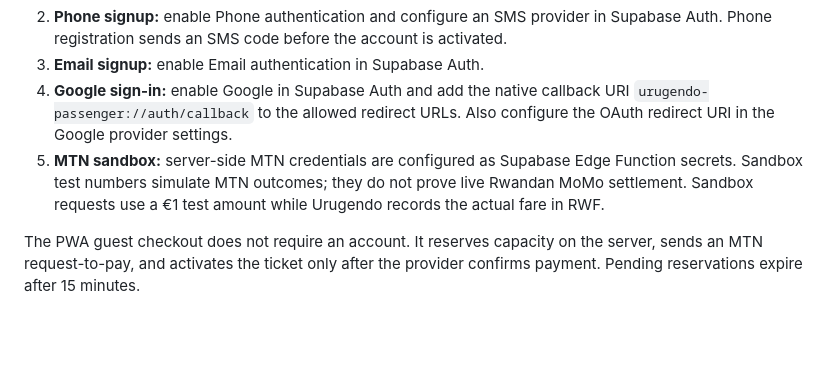
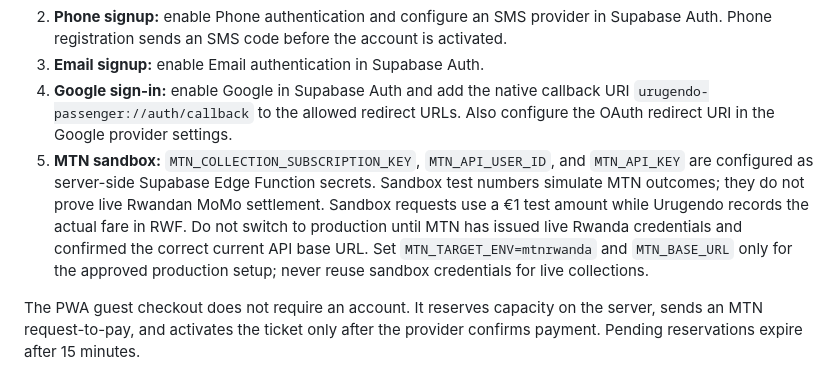
Before and after one commit to amanididier/urugendo-native, a Markdown page: README.md, the part around the change. Drawn GitHub-style; blank space fills up the shorter version.

Commit message:
Document MTN sandbox versus production configuration

```diff
--- a/README.md
+++ b/README.md
@@ -46,7 +46,7 @@ Open Expo Go on your phone and scan the QR code. If Metro asks to install compat
 2. **Phone signup:** enable Phone authentication and configure an SMS provider in Supabase Auth. Phone registration sends an SMS code before the account is activated.
 3. **Email signup:** enable Email authentication in Supabase Auth.
 4. **Google sign-in:** enable Google in Supabase Auth and add the native callback URI `urugendo-passenger://auth/callback` to the allowed redirect URLs. Also configure the OAuth redirect URI in the Google provider settings.
-5. **MTN sandbox:** server-side MTN credentials are configured as Supabase Edge Function secrets. Sandbox test numbers simulate MTN outcomes; they do not prove live Rwandan MoMo settlement. Sandbox requests use a €1 test amount while Urugendo records the actual fare in RWF.
+5. **MTN sandbox:** `MTN_COLLECTION_SUBSCRIPTION_KEY`, `MTN_API_USER_ID`, and `MTN_API_KEY` are configured as server-side Supabase Edge Function secrets. Sandbox test numbers simulate MTN outcomes; they do not prove live Rwandan MoMo settlement. Sandbox requests use a €1 test amount while Urugendo records the actual fare in RWF. Do not switch to production until MTN has issued live Rwanda credentials and confirmed the correct current API base URL. Set `MTN_TARGET_ENV=mtnrwanda` and `MTN_BASE_URL` only for the approved production setup; never reuse sandbox credentials for live collections.
 
 The PWA guest checkout does not require an account. It reserves capacity on the server, sends an MTN request-to-pay, and activates the ticket only after the provider confirms payment. Pending reservations expire after 15 minutes.
 
```
